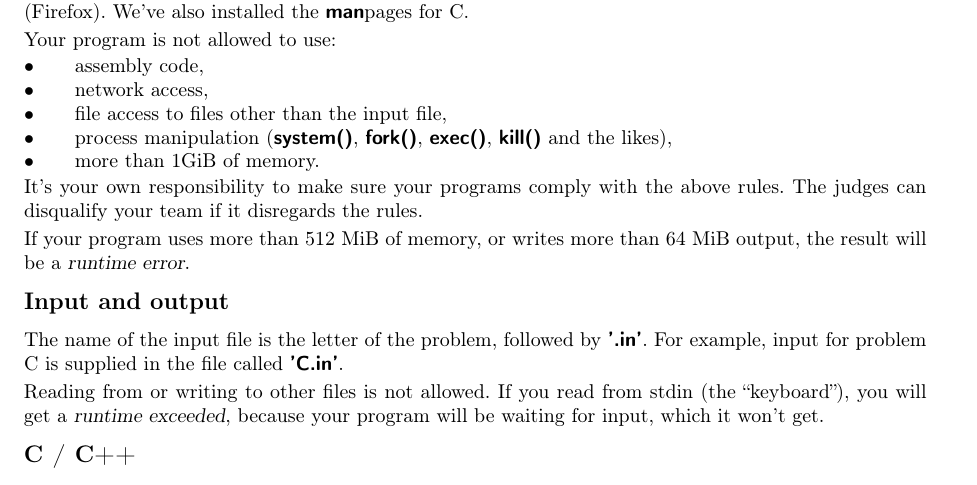
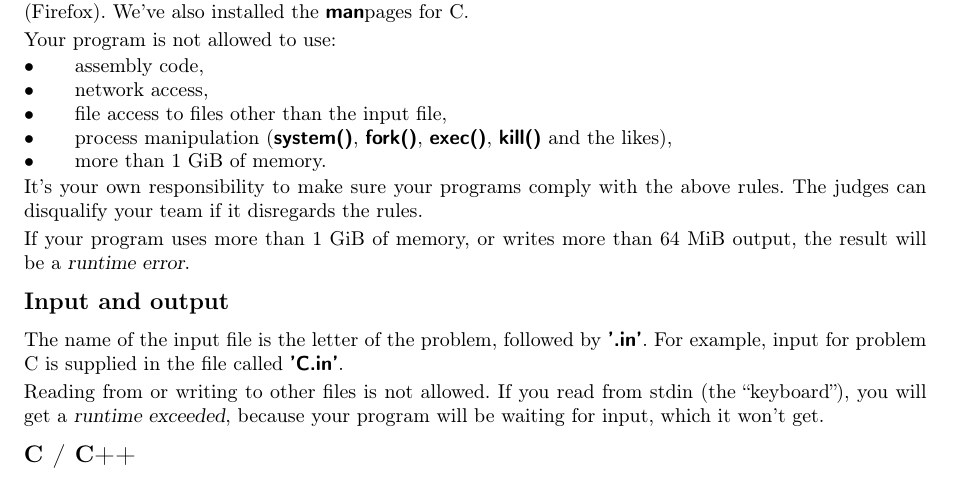
Before and after one commit to WISVCH/szp4, a LaTeX document (doc/teaminfo.tex): part of page 1 of 2, cut so that both start at the same text. Compiled offline with pdfLaTeX.

Commit message:
Manual: memory

```diff
--- a/doc/teaminfo.tex
+++ b/doc/teaminfo.tex
@@ -33,13 +33,13 @@ Your program is not allowed to use:
 \item file access to files other than the input file,
 \item process manipulation (|system()|, |fork()|,
   |exec()|, |kill()| and the likes),
-\item more than 1GiB of memory.
+\item more than 1 GiB of memory.
 \end{itemize}
 
 It's your own responsibility to make sure your programs comply with the
 above rules. The judges can disqualify your team if it disregards the rules.
 
-If your program uses more than 512 MiB of memory, or writes more than 64 MiB
+If your program uses more than 1 GiB of memory, or writes more than 64 MiB
 output, the result will be a \emph{runtime error}.
 
 \section*{Input and output}
```
